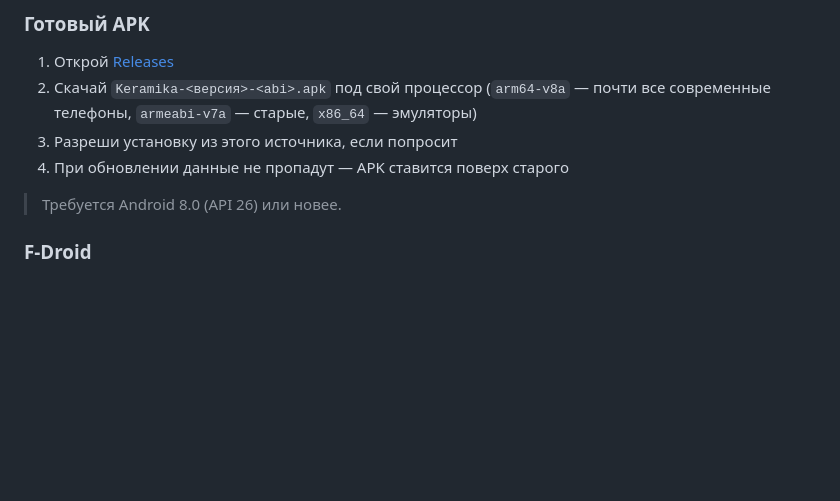
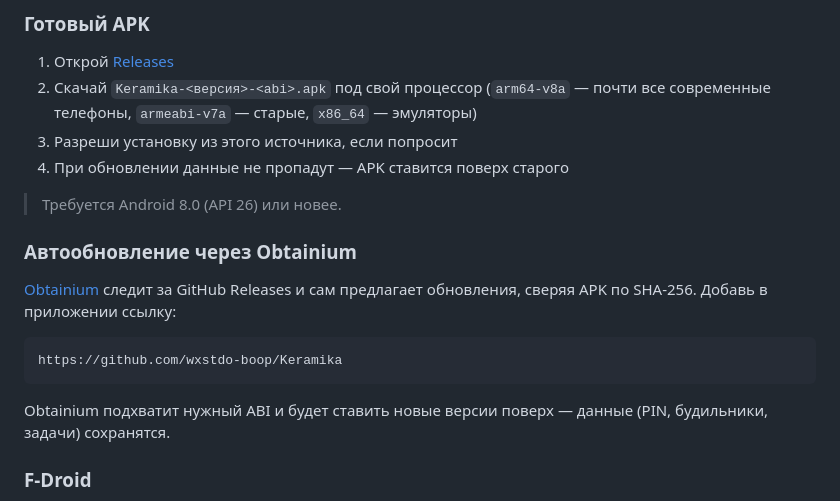
Before and after one commit to wxstdo-boop/Keramika, a Markdown page: README.md, the part around the change. GitHub-like rendering; blank space fills up the shorter version.

Commit message:
docs: способ установки через Obtainium и готовая заявка в foss-apps
Co-authored-by: openhands <openhands@all-hands.dev>

````diff
--- a/README.md
+++ b/README.md
@@ -119,6 +119,18 @@
 4. При обновлении данные не пропадут — APK ставится поверх старого
 
 > Требуется Android 8.0 (API 26) или новее.
+
+### Автообновление через Obtainium
+
+[Obtainium](https://github.com/ImranR98/Obtainium) следит за GitHub Releases и
+сам предлагает обновления, сверяя APK по SHA-256. Добавь в приложении ссылку:
+
+```
+https://github.com/wxstdo-boop/Keramika
+```
+
+Obtainium подхватит нужный ABI и будет ставить новые версии поверх — данные
+(PIN, будильники, задачи) сохранятся.
 
 ### F-Droid
 
````
Also changed, not shown: docs/publishing-fdroid.md (+33 -0 lines).
